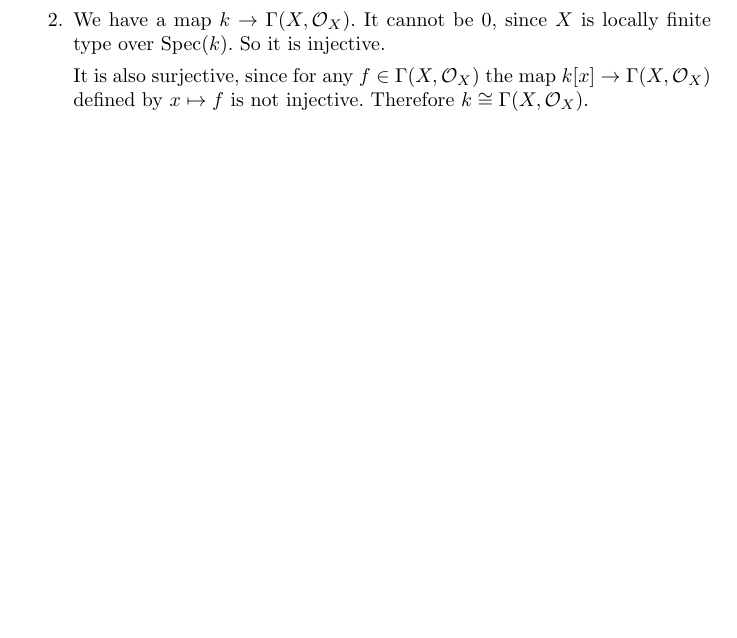
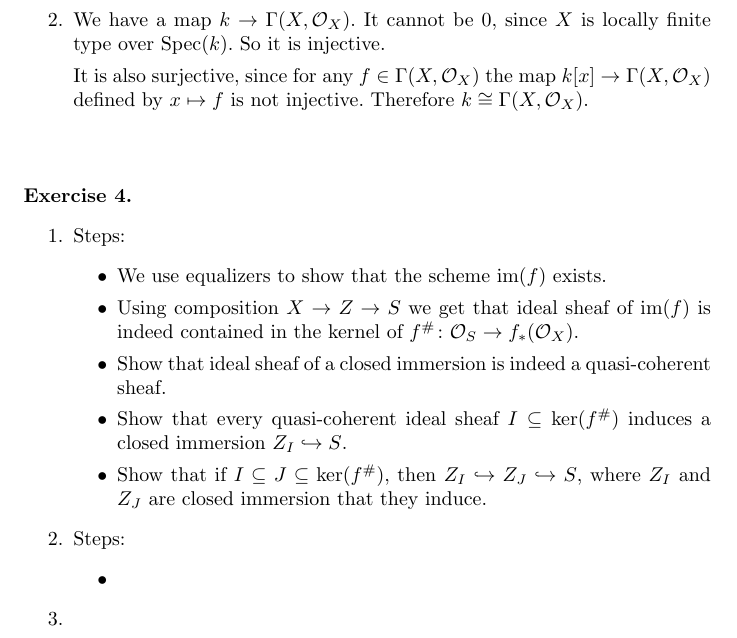
Before and after one commit to CadezDavid/algebraic-geometry, a LaTeX document (solutions-10.tex): part of page 4 of 4, cut so that both start at the same text, the shorter picture padded with empty space. Compiled offline with pdfLaTeX.

Commit message:
sheet 10 exercise 4

```diff
--- a/solutions-10.tex
+++ b/solutions-10.tex
@@ -198,5 +204,39 @@
             }
     \end{enumerate}
 \end{exercise}
+\begin{exercise}{4}
+    % https://stacks.math.columbia.edu/tag/01R5
+    % https://stacks.math.columbia.edu/tag/01HP
+    % https://stacks.math.columbia.edu/tag/01QQ
+    \begin{enumerate}
+        \item{
+                Steps:
+                \begin{itemize}
+                    \item{We use equalizers to show that the scheme $\im(f)$
+                        exists.}
+                    \item{Using composition $X \to Z \to S$ we get that ideal
+                        sheaf of $\im(f)$ is indeed contained in the kernel of
+                        $f^\# \colon \mathcal{O}_S \to f_*(\mathcal{O}_X)$.}
+                    \item{Show that ideal sheaf of a closed immersion is
+                        indeed a quasi-coherent sheaf.}
+                    \item{Show that every quasi-coherent ideal sheaf $I
+                        \subseteq \ker(f^\#)$ induces a closed immersion $Z_I
+                        \hookrightarrow S$.}
+                    \item{Show that if $I \subseteq J \subseteq \ker(f^\#)$,
+                        then $Z_I \hookrightarrow Z_J \hookrightarrow S$, where
+                        $Z_I$ and $Z_J$ are closed immersion that they induce.}
+                \end{itemize}
+            }
+        \item{
+                Steps:
+                \begin{itemize}
+                    \item{}
+                \end{itemize}
+            }
+        \item{
+            }
+    \end{enumerate}
+
+\end{exercise}
 
 \end{document}
```
Also changed, not shown: solutions-10.pdf, solutions-10.tex (28 more changed lines).
